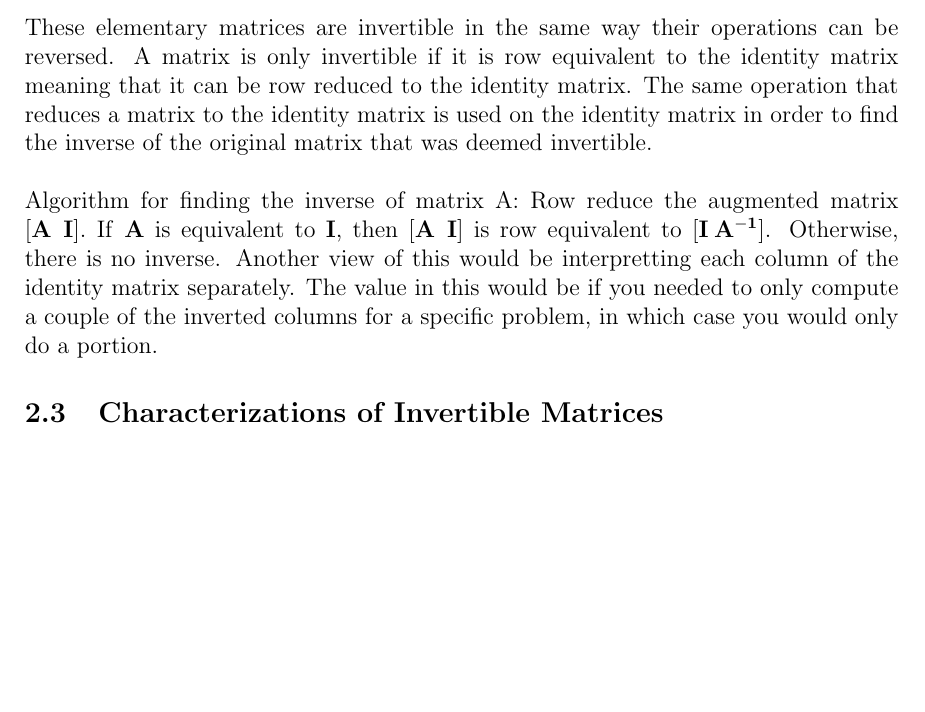
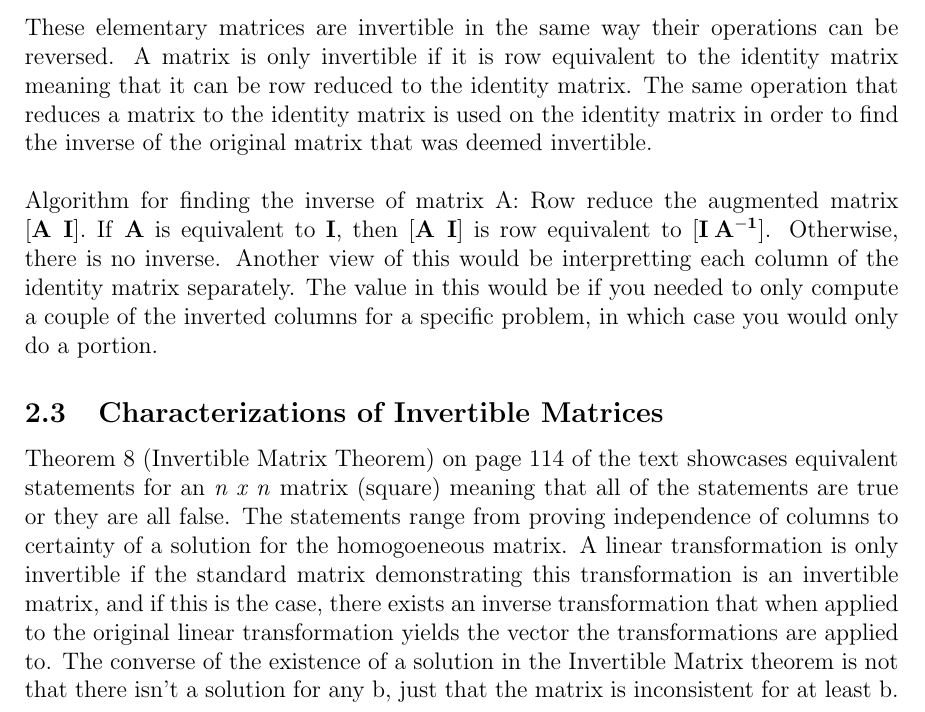
Before and after one commit to samuel-cowin/ECE269, a LaTeX document (CH2/ch2.tex): part of page 3 of 3, cut so that both start at the same text, the shorter picture padded with empty space. Compiled offline with pdfLaTeX.

Commit message:
Finished 2.3

```diff
--- a/CH2/ch2.tex
+++ b/CH2/ch2.tex
@@ -150,6 +150,11 @@ Algorithm for finding the inverse of matrix A: Row reduce the augmented matrix [
 is row equivalent to [$\mathbf{I\medspace A^{-1}}$]. Otherwise, there is no inverse. Another view of this would be interpretting each column of the identity matrix %
 separately. The value in this would be if you needed to only compute a couple of the inverted columns for a specific problem, in which case you would only do a portion.
 \subsection{Characterizations of Invertible Matrices}
+Theorem 8 (Invertible Matrix Theorem) on page 114 of the text showcases equivalent statements for an \textit{n x n} matrix (square) meaning that all of the statements %
+are true or they are all false. The statements range from proving independence of columns to certainty of a solution for the homogoeneous matrix. A linear transformation %
+is only invertible if the standard matrix demonstrating this transformation is an invertible matrix, and if this is the case, there exists an inverse transformation %
+that when applied to the original linear transformation yields the vector the transformations are applied to. The converse of the existence of a solution in the Invertible %
+Matrix theorem is not that there isn't a solution for any b, just that the matrix is inconsistent for at least b.
 
 
 \end{document}
```
Also changed, not shown: CH2/ch2.pdf, 4 other files.
